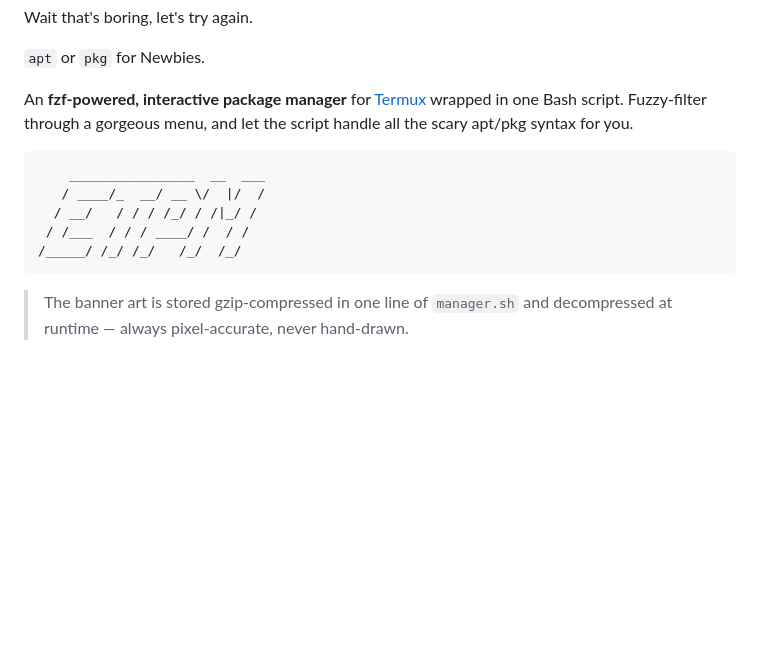
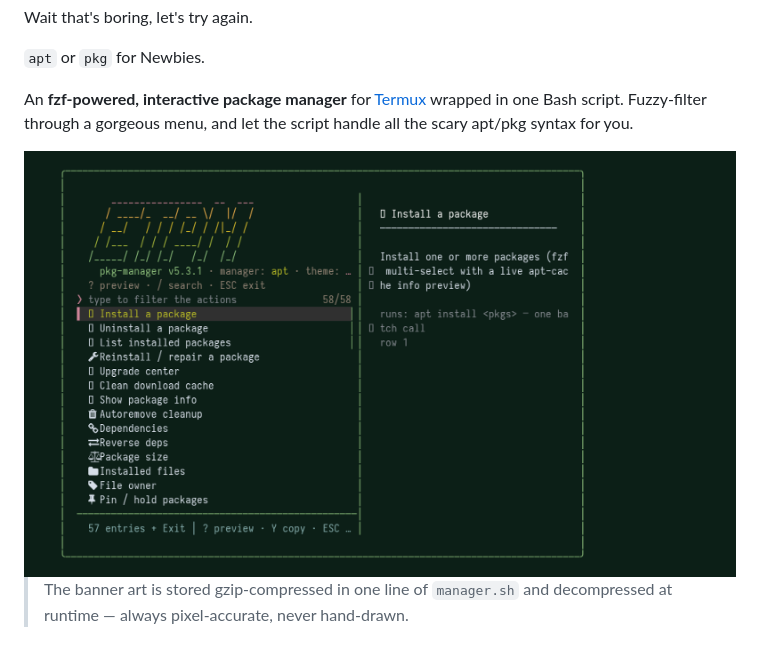
Before and after one commit to Mark44928/Easy-Termux-Package-Manager, a Markdown page: README.md, the part around the change. Rendered like a GitHub page; pictures changed too: docs/menu.png (added); blank space fills up the shorter version.

Commit message:
docs: add main-menu screenshot (docs/menu.png) to README

````diff
--- a/README.md
+++ b/README.md
@@ -23,13 +23,7 @@ Wait that's boring, let's try again.
 
 An **fzf-powered, interactive package manager** for [Termux](https://termux.dev) wrapped in one Bash script. Fuzzy-filter through a gorgeous menu, and let the script handle all the scary apt/pkg syntax for you.
 
-```
-    ________________  __  ___
-   / ____/_  __/ __ \/  |/  /
-  / __/   / / / /_/ / /|_/ /
- / /___  / / / ____/ /  / /
-/_____/ /_/ /_/   /_/  /_/
-```
+<img src="docs/menu.png" width="720" alt="ETPM main menu — figlet banner, fzf preview panel, 57 actions + Exit"/>
 
 > The banner art is stored gzip-compressed in one line of `manager.sh` and decompressed at runtime — always pixel-accurate, never hand-drawn.
 
````
